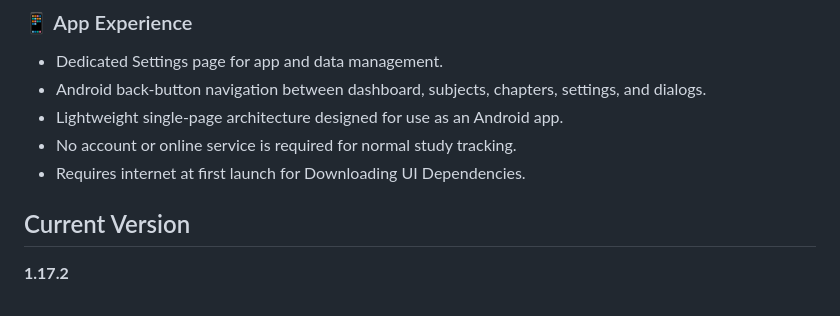
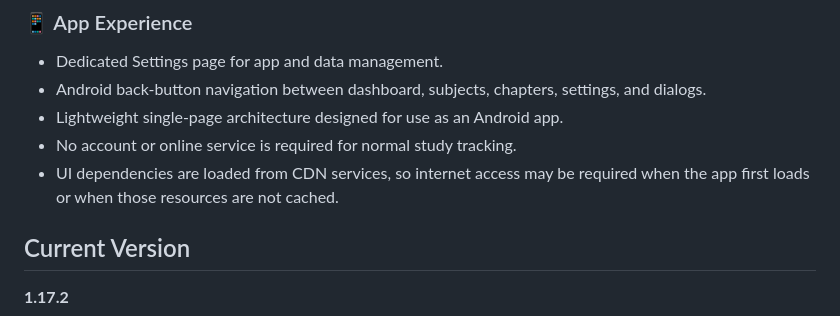
Before and after one commit to MinecadeXD/prepflow, a Markdown page: README.md, the part around the change. GitHub-like rendering.

Commit message:
Update README to clarify internet requirements
Clarified the requirement for internet access regarding UI dependencies.

```diff
--- a/README.md
+++ b/README.md
@@ -54,7 +54,7 @@
 - Android back-button navigation between dashboard, subjects, chapters, settings, and dialogs.
 - Lightweight single-page architecture designed for use as an Android app.
 - No account or online service is required for normal study tracking.
-- Requires internet at first launch for Downloading UI Dependencies.
+- UI dependencies are loaded from CDN services, so internet access may be required when the app first loads or when those resources are not cached.
 
 ## Current Version
 
```
